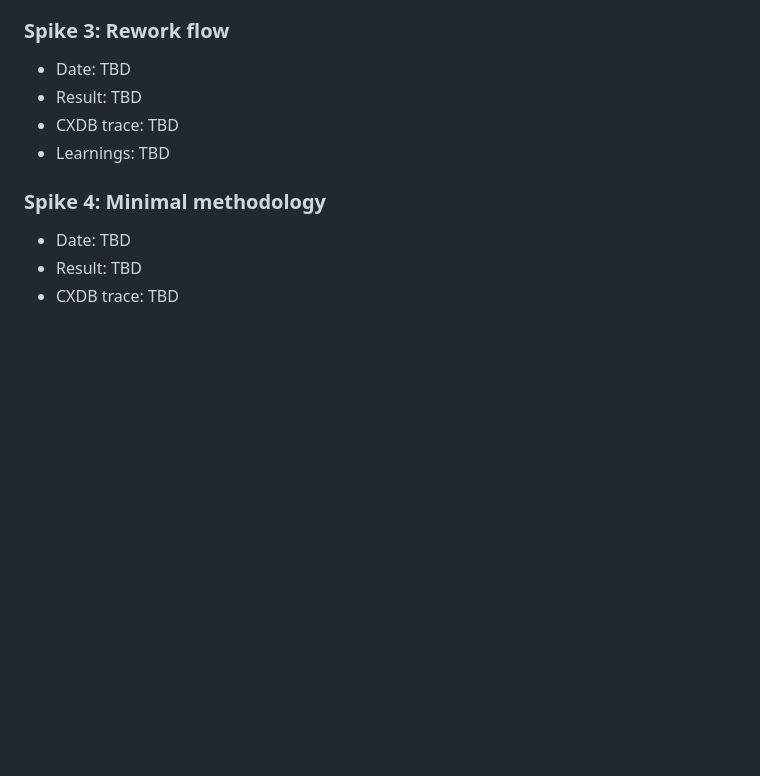
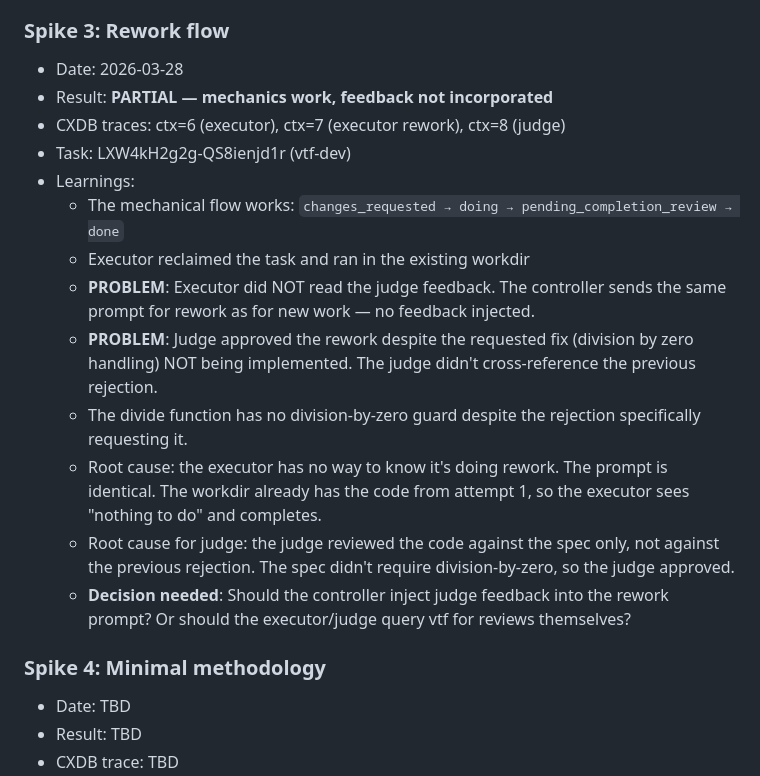
Before and after one commit to vilosource/vafi, a Markdown page: docs/generic-agents-spike-ANALYSIS.md, the part around the change. GitHub-like rendering; blank space fills up the shorter version.

Commit message:
Spike 3 results: rework mechanics work but feedback not incorporated
Full rework cycle completed autonomously but executor did not read
judge feedback (same prompt for rework and new work). Judge approved
despite requested fix missing (no cross-reference with rejection).
Key decision needed: inject feedback into prompt or let agents query vtf.

```diff
--- a/docs/generic-agents-spike-ANALYSIS.md
+++ b/docs/generic-agents-spike-ANALYSIS.md
@@ -286,10 +286,19 @@ _Updated as spikes are executed._
   - Stale test data in pending_completion_review was a nuisance — judge picks up whatever is in queue (no project filtering yet)
 
 ### Spike 3: Rework flow
-- Date: TBD
-- Result: TBD
-- CXDB trace: TBD
-- Learnings: TBD
+- Date: 2026-03-28
+- Result: **PARTIAL — mechanics work, feedback not incorporated**
+- CXDB traces: ctx=6 (executor), ctx=7 (executor rework), ctx=8 (judge)
+- Task: LXW4kH2g2g-QS8ienjd1r (vtf-dev)
+- Learnings:
+  - The mechanical flow works: `changes_requested → doing → pending_completion_review → done`
+  - Executor reclaimed the task and ran in the existing workdir
+  - **PROBLEM**: Executor did NOT read the judge feedback. The controller sends the same prompt for rework as for new work — no feedback injected.
+  - **PROBLEM**: Judge approved the rework despite the requested fix (division by zero handling) NOT being implemented. The judge didn't cross-reference the previous rejection.
+  - The divide function has no division-by-zero guard despite the rejection specifically requesting it.
+  - Root cause: the executor has no way to know it's doing rework. The prompt is identical. The workdir already has the code from attempt 1, so the executor sees "nothing to do" and completes.
+  - Root cause for judge: the judge reviewed the code against the spec only, not against the previous rejection. The spec didn't require division-by-zero, so the judge approved.
+  - **Decision needed**: Should the controller inject judge feedback into the rework prompt? Or should the executor/judge query vtf for reviews themselves?
 
 ### Spike 4: Minimal methodology
 - Date: TBD
```
